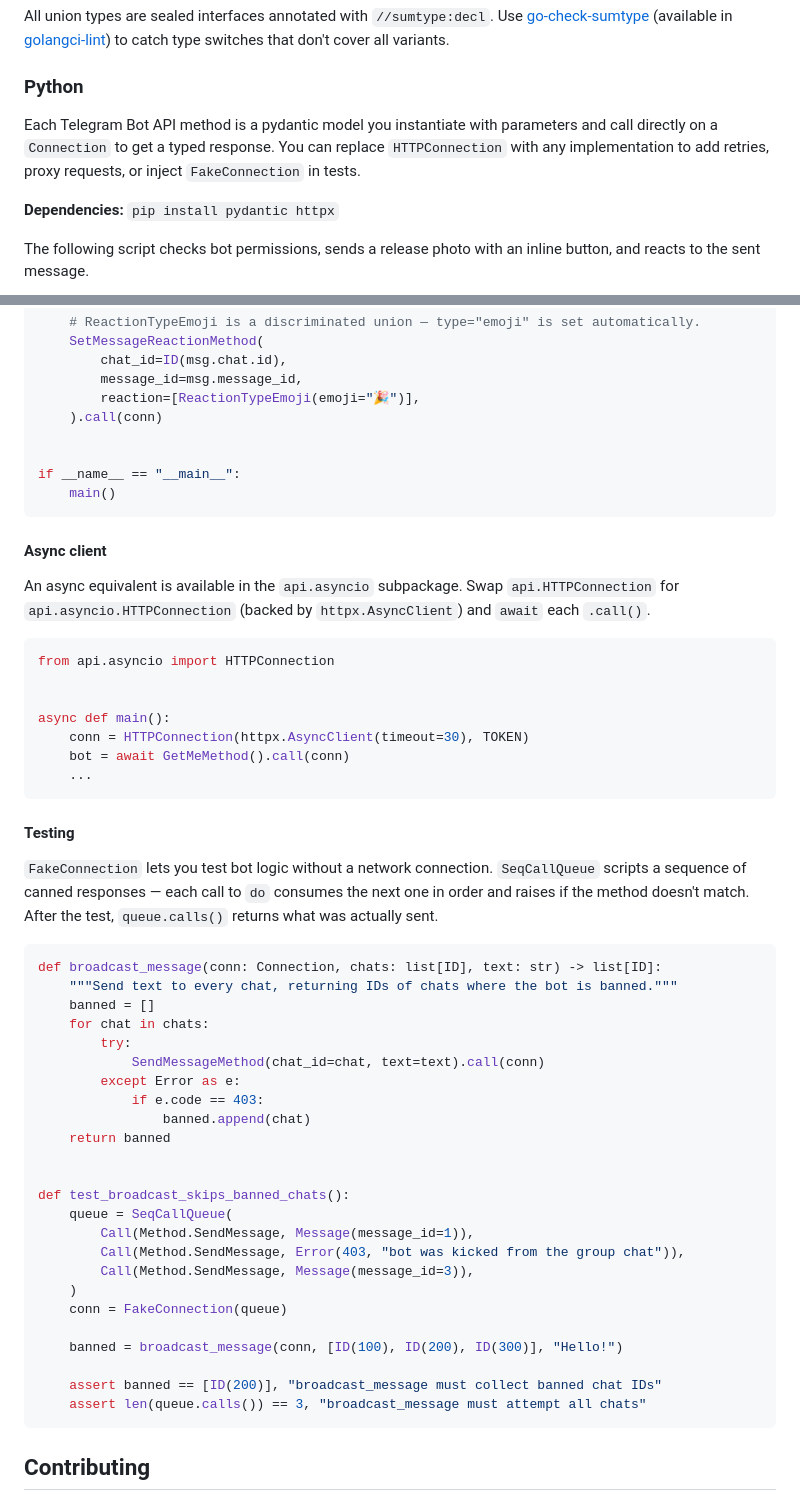
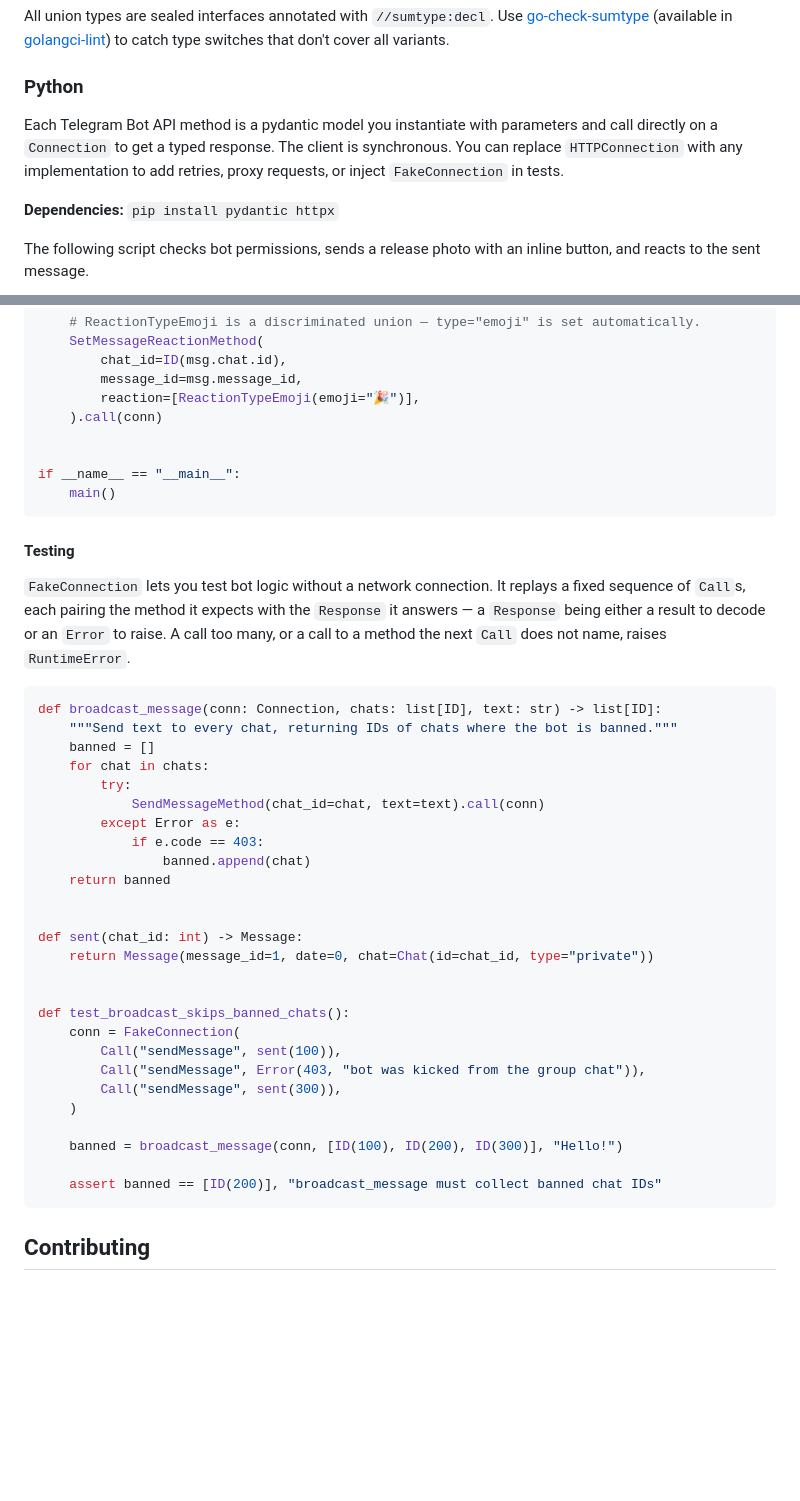
Before and after one commit to andreychh/tgen, a Markdown page: README.md, 2 parts joined by grey strips. Rendered like a GitHub page; blank space fills up the shorter version.

Commit message:
docs(#259): update the Python README for the nanopass client

````diff
--- a/README.md
+++ b/README.md
@@ -228,8 +228,9 @@ All union types are sealed interfaces annotated with `//sumtype:decl`. Use [go-c
 ### Python
 
 Each Telegram Bot API method is a pydantic model you instantiate with parameters and call directly
-on a `Connection` to get a typed response. You can replace `HTTPConnection` with any implementation
-to add retries, proxy requests, or inject `FakeConnection` in tests.
+on a `Connection` to get a typed response. The client is synchronous. You can replace
+`HTTPConnection` with any implementation to add retries, proxy requests, or inject `FakeConnection`
+in tests.
 
 **Dependencies:** `pip install pydantic httpx`
 
@@ -311,26 +312,12 @@ if __name__ == "__main__":
     main()
 ```
 
-#### Async client
-
-An async equivalent is available in the `api.asyncio` subpackage. Swap `api.HTTPConnection` for
-`api.asyncio.HTTPConnection` (backed by `httpx.AsyncClient`) and `await` each `.call()`.
-
-```python
-from api.asyncio import HTTPConnection
-
-
-async def main():
-    conn = HTTPConnection(httpx.AsyncClient(timeout=30), TOKEN)
-    bot = await GetMeMethod().call(conn)
-    ...
-```
-
 #### Testing
 
-`FakeConnection` lets you test bot logic without a network connection. `SeqCallQueue` scripts
-a sequence of canned responses — each call to `do` consumes the next one in order and raises
-if the method doesn't match. After the test, `queue.calls()` returns what was actually sent.
+`FakeConnection` lets you test bot logic without a network connection. It replays a fixed sequence
+of `Call`s, each pairing the method it expects with the `Response` it answers — a `Response` being
+either a result to decode or an `Error` to raise. A call too many, or a call to a method the next
+`Call` does not name, raises `RuntimeError`.
 
 ```python
 def broadcast_message(conn: Connection, chats: list[ID], text: str) -> list[ID]:
@@ -345,18 +332,20 @@ def broadcast_message(conn: Connection, chats: list[ID], text: str) -> list[ID]:
     return banned
 
 
+def sent(chat_id: int) -> Message:
+    return Message(message_id=1, date=0, chat=Chat(id=chat_id, type="private"))
+
+
 def test_broadcast_skips_banned_chats():
-    queue = SeqCallQueue(
-        Call(Method.SendMessage, Message(message_id=1)),
-        Call(Method.SendMessage, Error(403, "bot was kicked from the group chat")),
-        Call(Method.SendMessage, Message(message_id=3)),
+    conn = FakeConnection(
+        Call("sendMessage", sent(100)),
+        Call("sendMessage", Error(403, "bot was kicked from the group chat")),
+        Call("sendMessage", sent(300)),
     )
-    conn = FakeConnection(queue)
 
     banned = broadcast_message(conn, [ID(100), ID(200), ID(300)], "Hello!")
 
     assert banned == [ID(200)], "broadcast_message must collect banned chat IDs"
-    assert len(queue.calls()) == 3, "broadcast_message must attempt all chats"
 ```
 
 ## Contributing
````
